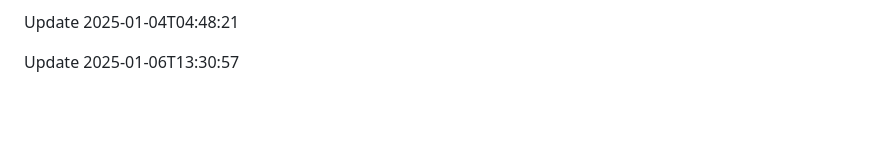
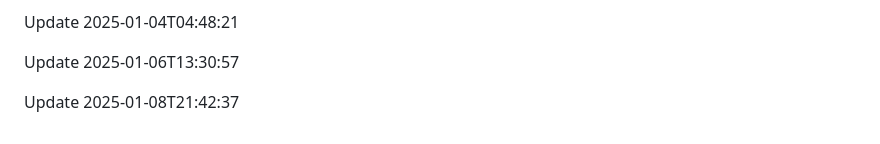
Before and after one commit to htiketun/python-messaging-suite, a Markdown page: README.md, the part around the change. GitHub-like rendering; blank space fills up the shorter version.

```diff
--- a/README.md
+++ b/README.md
@@ -583,3 +583,5 @@ Update 2025-01-01T20:41:50
 Update 2025-01-04T04:48:21
 
 Update 2025-01-06T13:30:57
+
+Update 2025-01-08T21:42:37
```
